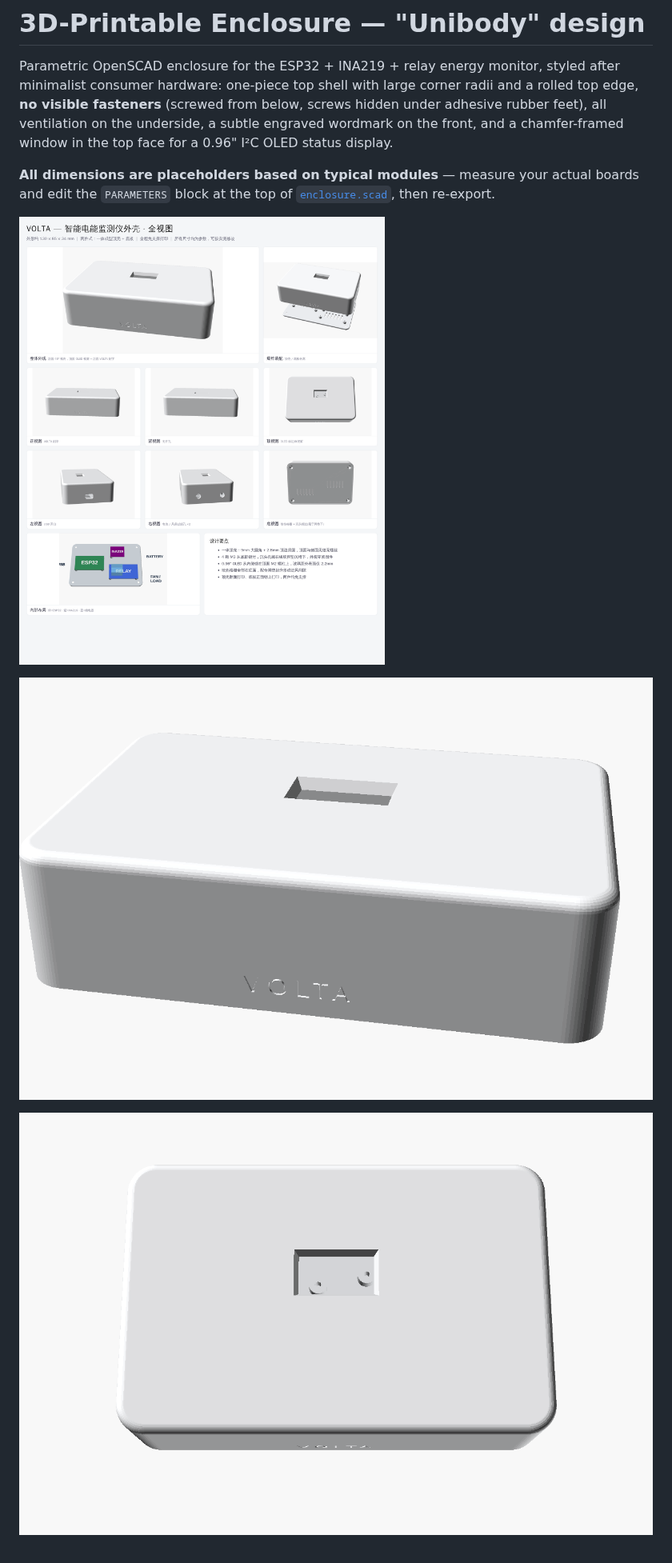
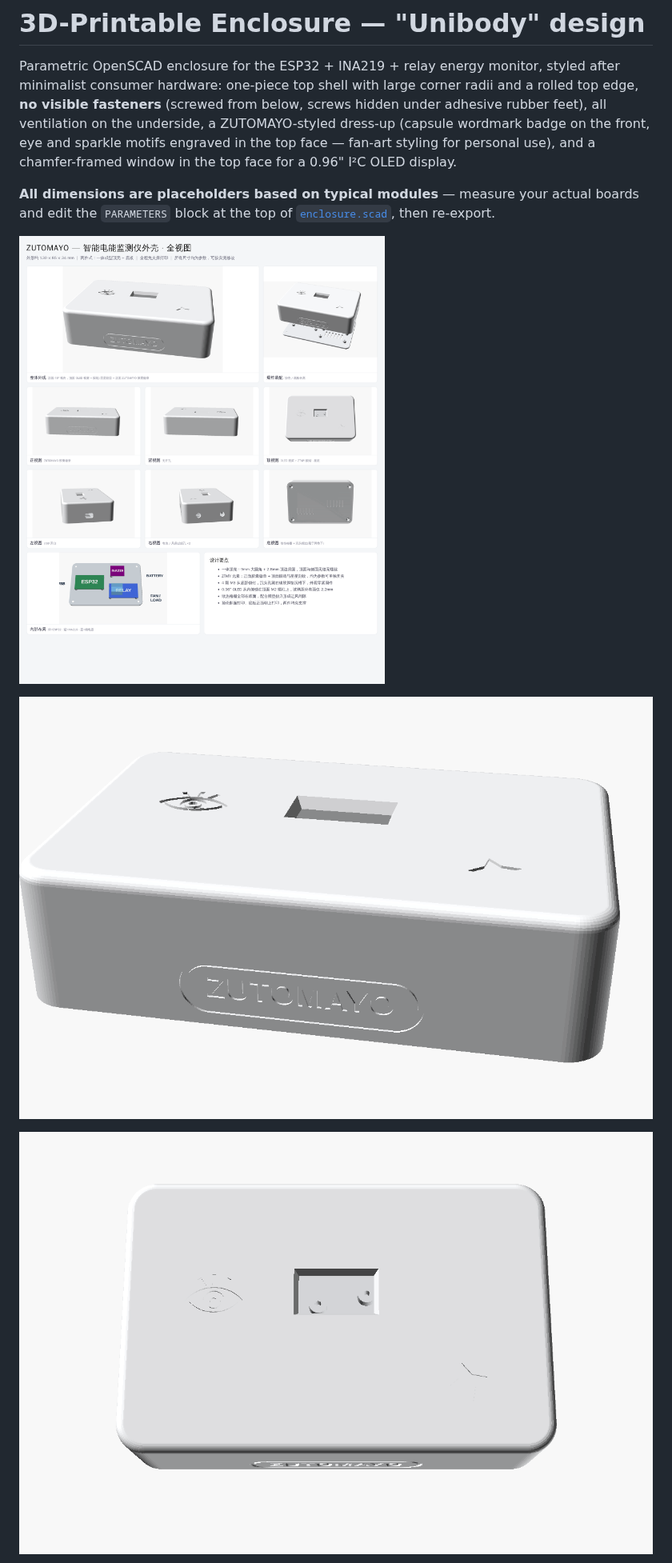
Before and after one commit to zhhh0591/Smart-Energy-Monitor, a Markdown page: docs/enclosure/README.md, the part around one of its changes. Shown at 80% size. Drawn GitHub-style; pictures changed too: docs/enclosure/preview-beauty.png, docs/enclosure/preview-top.png, docs/enclosure/preview-views.png.

```diff
--- a/docs/enclosure/README.md
+++ b/docs/enclosure/README.md
@@ -4,8 +4,9 @@ Parametric OpenSCAD enclosure for the ESP32 + INA219 + relay energy monitor,
 styled after minimalist consumer hardware: one-piece top shell with large
 corner radii and a rolled top edge, **no visible fasteners** (screwed from
 below, screws hidden under adhesive rubber feet), all ventilation on the
-underside, a subtle engraved wordmark on the front, and a chamfer-framed
-window in the top face for a 0.96" I²C OLED status display.
+underside, a ZUTOMAYO-styled dress-up (capsule wordmark badge on the front, eye and
+sparkle motifs engraved in the top face — fan-art styling for personal use),
+and a chamfer-framed window in the top face for a 0.96" I²C OLED display.
 
 **All dimensions are placeholders based on typical modules** — measure your
 actual boards and edit the `PARAMETERS` block at the top of
```
Also changed, not shown: other parts of docs/enclosure/README.md (+5 -3 lines), docs/enclosure/preview-assembly.png, 3 other files.
